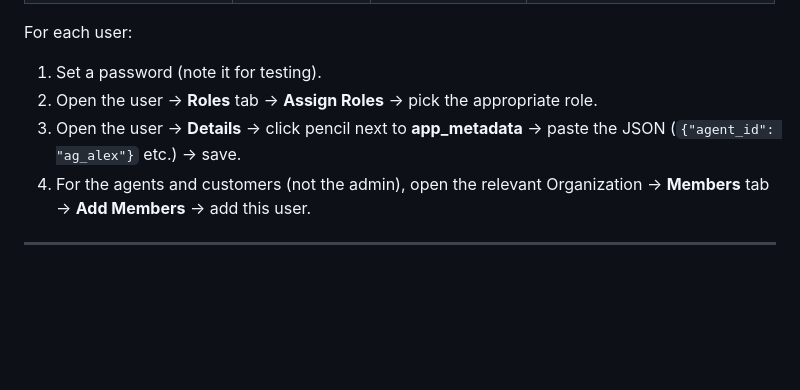
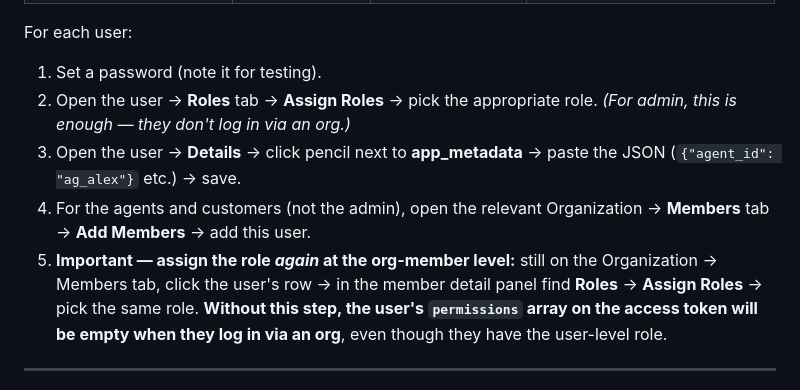
Before and after one commit to seattlily/auth0-fastapi-agent, a Markdown page: AUTH0_API_DEFINITIONS.md, the part around the change. GitHub-like rendering; blank space fills up the shorter version.

Commit message:
docs: assign role at org-member level (not just user level)
When a user logs in via an Auth0 Organization, Auth0 evaluates role
permissions assigned at the organization-member level, not the
user-level Roles tab. Without an org-member-level role assignment,
the access token's `permissions` claim is empty even though the
user has a user-level role with permissions.

Add an explicit step #5 to the test-user setup instructions to
assign the role on Organization → Members → user → Roles.

Co-Authored-By: Claude Opus 4.7 (1M context) <noreply@anthropic.com>

```diff
--- a/AUTH0_API_DEFINITIONS.md
+++ b/AUTH0_API_DEFINITIONS.md
@@ -153,9 +153,10 @@ Auth0 dashboard → **User Management → Users → Create User**. Use Username-
 For each user:
 
 1. Set a password (note it for testing).
-2. Open the user → **Roles** tab → **Assign Roles** → pick the appropriate role.
+2. Open the user → **Roles** tab → **Assign Roles** → pick the appropriate role. *(For admin, this is enough — they don't log in via an org.)*
 3. Open the user → **Details** → click pencil next to **app_metadata** → paste the JSON (`{"agent_id": "ag_alex"}` etc.) → save.
 4. For the agents and customers (not the admin), open the relevant Organization → **Members** tab → **Add Members** → add this user.
+5. **Important — assign the role *again* at the org-member level:** still on the Organization → Members tab, click the user's row → in the member detail panel find **Roles** → **Assign Roles** → pick the same role. **Without this step, the user's `permissions` array on the access token will be empty when they log in via an org**, even though they have the user-level role.
 
 ---
 
```
